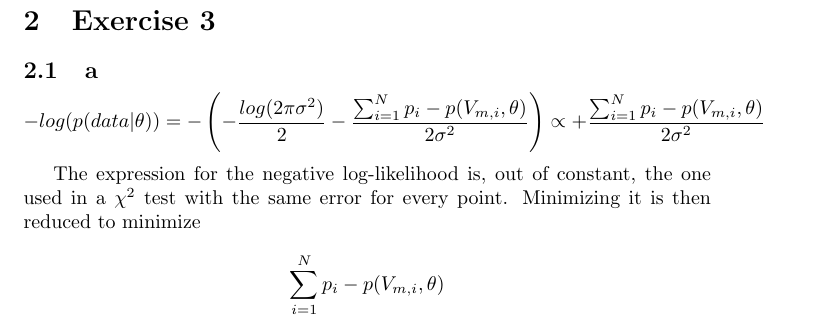
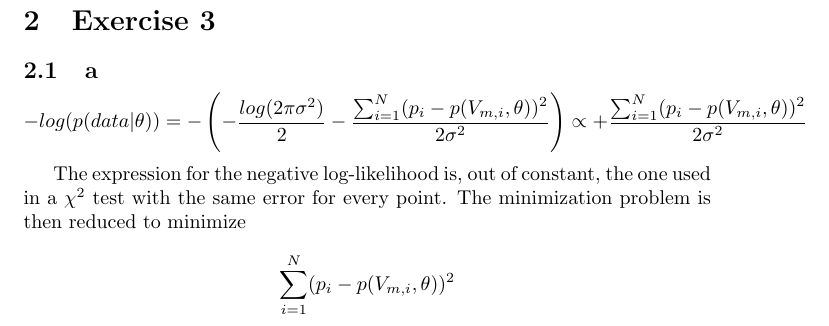
Before and after one commit to S3gmentati0nFault/machine-learning-physics, a LaTeX document (Sheet_2/main.tex): part of page 2 of 2, cut so that both start at the same text. Compiled offline with pdfLaTeX.

Commit message:
Various corrections to the latex file, still waiting for the code of the third exercise

```diff
--- a/Sheet_2/main.tex
+++ b/Sheet_2/main.tex
@@ -45,14 +45,14 @@ Thus the probability of identifying correctly $\gamma$-rays amidst background is
 \section{Exercise 3}
 \subsection{a}
 \begin{equation*}
-    - log(p(data|\theta))= - \left(-\frac{log(2\pi \sigma^2)}{2} - \frac{\sum_{i=1}^N p_i - p(V_{m,i},\theta)}{2 \sigma^2}\right) \propto
-   + \frac{\sum_{i=1}^N p_i - p(V_{m,i},\theta)}{2 \sigma^2}
+    - log(p(data|\theta))= - \left(-\frac{log(2\pi \sigma^2)}{2} - \frac{\sum_{i=1}^N (p_i - p(V_{m,i},\theta))^2}{2 \sigma^2}\right) \propto
+   + \frac{\sum_{i=1}^N (p_i - p(V_{m,i},\theta))^2}{2 \sigma^2}
 \end{equation*}
 
-The expression for the negative log-likelihood is, out of constant, the one used in a $\chi^2$ test with the same error for every point. Minimizing it is then reduced to minimize
+The expression for the negative log-likelihood is, out of constant, the one used in a $\chi^2$ test with the same error for every point. The minimization problem is then reduced to minimize
 
 \begin{equation*}
-    \sum_{i=1}^N p_i - p(V_{m,i},\theta)
+    \sum_{i=1}^N (p_i - p(V_{m,i},\theta))^2
 \end{equation*}
 
 \end{document}
```
Also changed, not shown: 1 other file.
